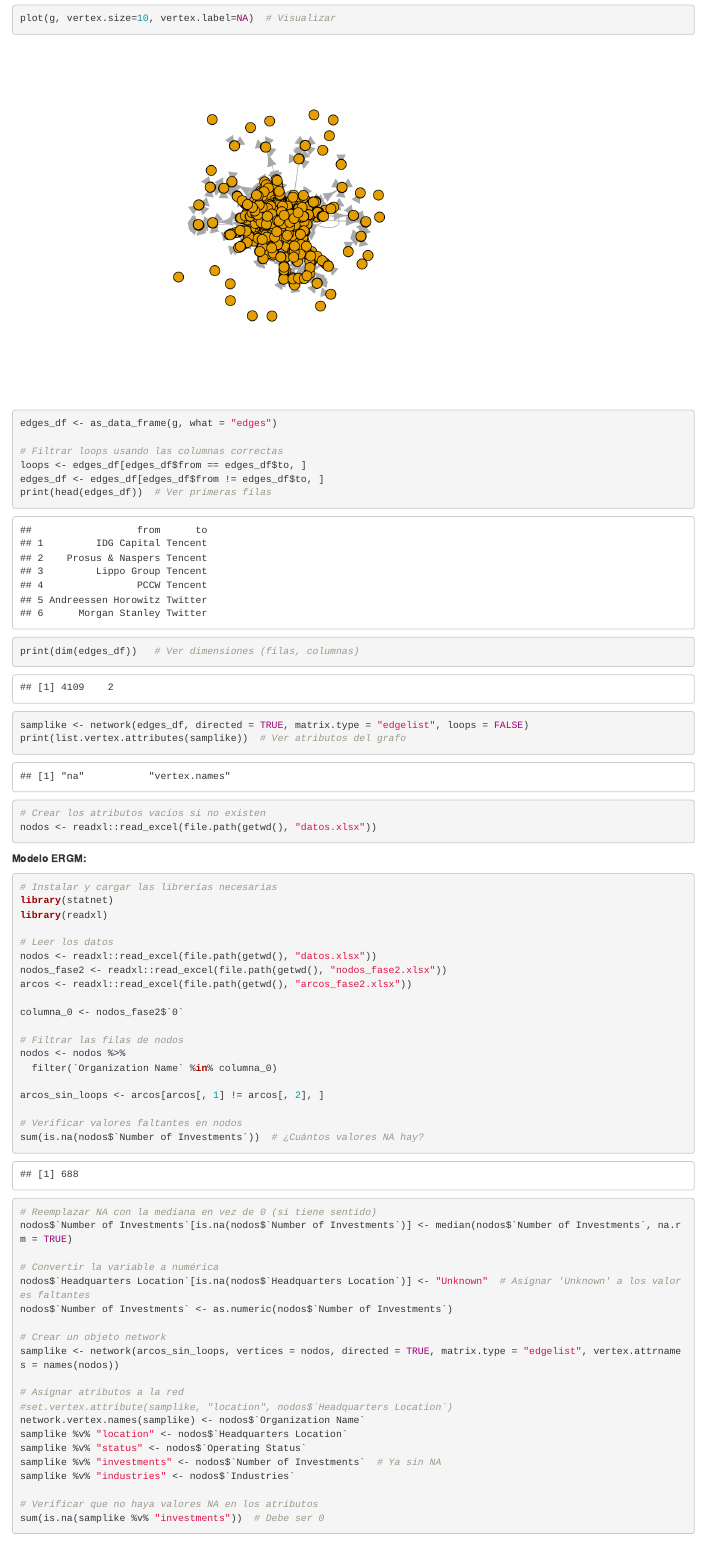
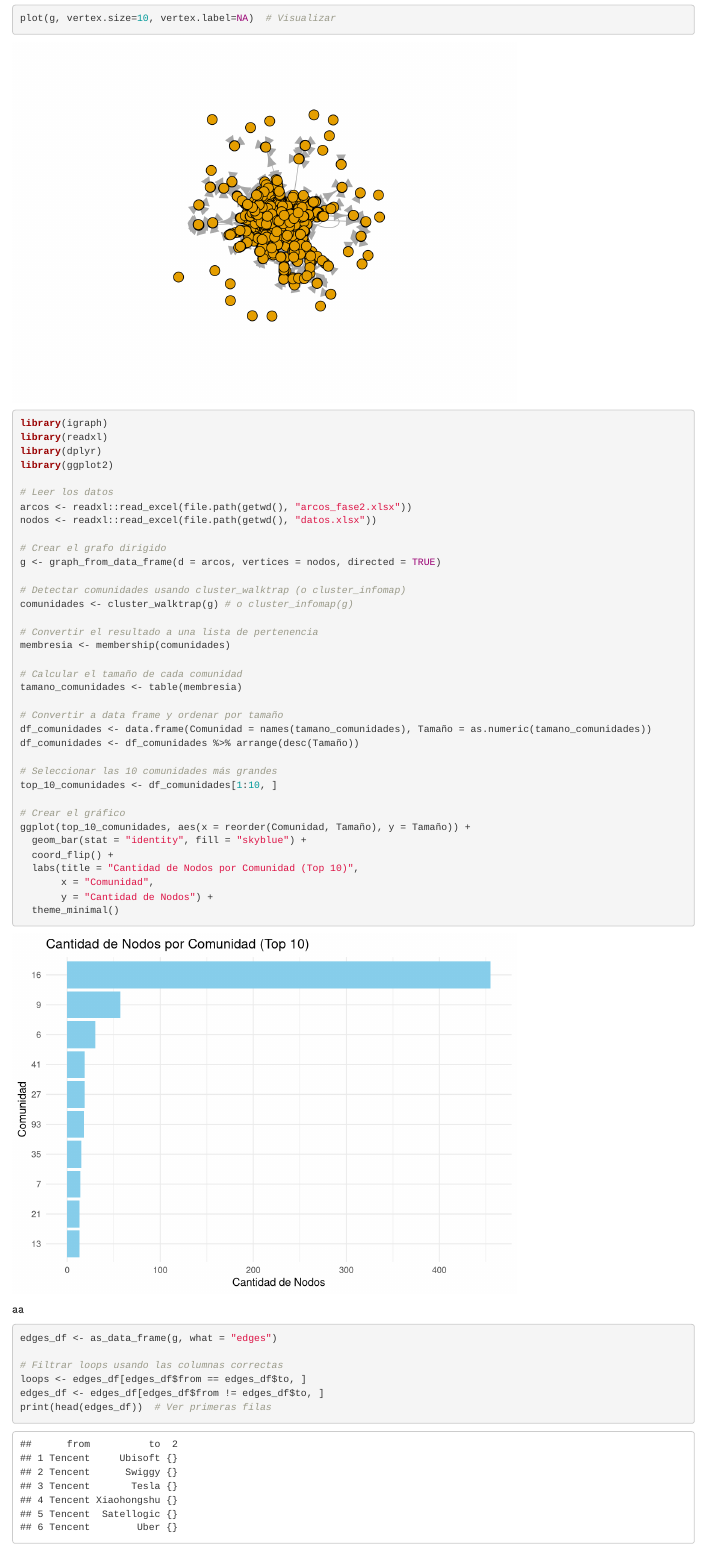
Before and after one commit to richardsuan/proyecto-redes, an R Markdown document (proyecto.Rmd): the page in a window 1100 px wide, from 1380 px down. Rendered offline with R 4.5, knitr and Pandoc, with nearby package versions; code that draws random numbers runs with fixed seeds of ours; some code elsewhere in the file could not run offline.

````diff
--- a/proyecto.Rmd
+++ b/proyecto.Rmd
@@ -32,6 +32,48 @@
 print(g)  # Información del grafo
 plot(g, vertex.size=10, vertex.label=NA)  # Visualizar
 ```
+
+
+
+```{r, warning=FALSE, message=FALSE}
+library(igraph)
+library(readxl)
+library(dplyr)
+library(ggplot2)
+
+# Leer los datos
+arcos <- readxl::read_excel(file.path(getwd(), "arcos_fase2.xlsx"))
+nodos <- readxl::read_excel(file.path(getwd(), "datos.xlsx"))
+
+# Crear el grafo dirigido
+g <- graph_from_data_frame(d = arcos, vertices = nodos, directed = TRUE)
+
+# Detectar comunidades usando cluster_walktrap (o cluster_infomap)
+comunidades <- cluster_walktrap(g) # o cluster_infomap(g)
+
+# Convertir el resultado a una lista de pertenencia
+membresia <- membership(comunidades)
+
+# Calcular el tamaño de cada comunidad
+tamano_comunidades <- table(membresia)
+
+# Convertir a data frame y ordenar por tamaño
+df_comunidades <- data.frame(Comunidad = names(tamano_comunidades), Tamaño = as.numeric(tamano_comunidades))
+df_comunidades <- df_comunidades %>% arrange(desc(Tamaño))
+
+# Seleccionar las 10 comunidades más grandes
+top_10_comunidades <- df_comunidades[1:10, ]
+
+# Crear el gráfico
+ggplot(top_10_comunidades, aes(x = reorder(Comunidad, Tamaño), y = Tamaño)) +
+  geom_bar(stat = "identity", fill = "skyblue") +
+  coord_flip() +
+  labs(title = "Cantidad de Nodos por Comunidad (Top 10)",
+       x = "Comunidad",
+       y = "Cantidad de Nodos") +
+  theme_minimal()
+```
+aa
 ```{r,warning=FALSE,message=FALSE}
 edges_df <- as_data_frame(g, what = "edges")
 
````
Also changed, not shown: porcentaje_valores_faltantes.png (added), 1 other file.
